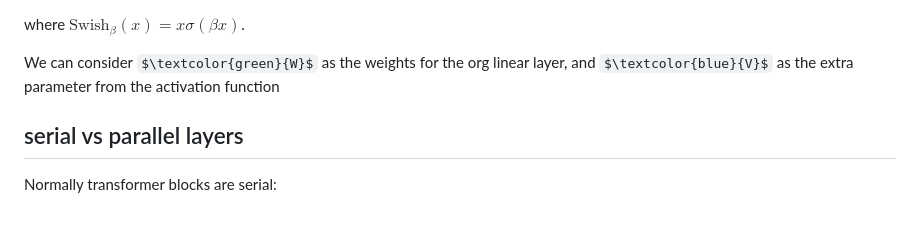
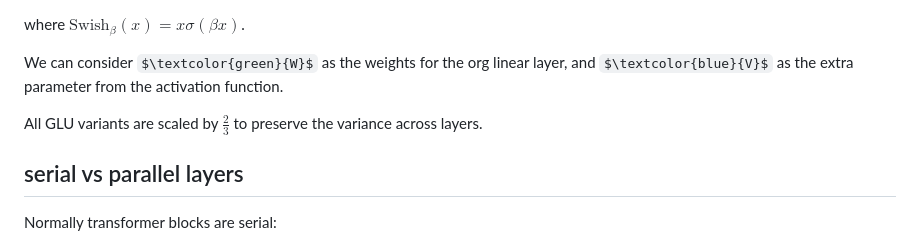
Before and after one commit to ruili-pml/LLM-from-scratch, a Markdown page: <3> modern transformer/architecture.md, the part around the change printed below. Drawn GitHub-style; some formulas as TeX source; blank space fills up the shorter version.

```diff
--- a/<3> modern transformer/architecture.md
+++ b/<3> modern transformer/architecture.md
@@ -73,7 +73,9 @@ $$
 
 where $\text{Swish}_\beta(x)=x \sigma(\beta x)$.
 
-We can consider $\textcolor{green}{W}$ as the weights for the org linear layer, and $\textcolor{blue}{V}$ as the extra parameter from the activation function
+We can consider $\textcolor{green}{W}$ as the weights for the org linear layer, and $\textcolor{blue}{V}$ as the extra parameter from the activation function.
+
+All GLU variants are scaled by $\frac23$ to preserve the variance across layers.
 
 ## serial vs parallel layers
 
```
Also changed, not shown: other parts of <3> modern transformer/architecture.md (+42 -0 lines), <3> modern transformer/imgs/fc-dim.png (added), <3> modern transformer/imgs/multi-head-dim.png (added), <3> modern transformer/imgs/regularisation.png (added), <3> modern transformer/imgs/vocab-size.png (added).
